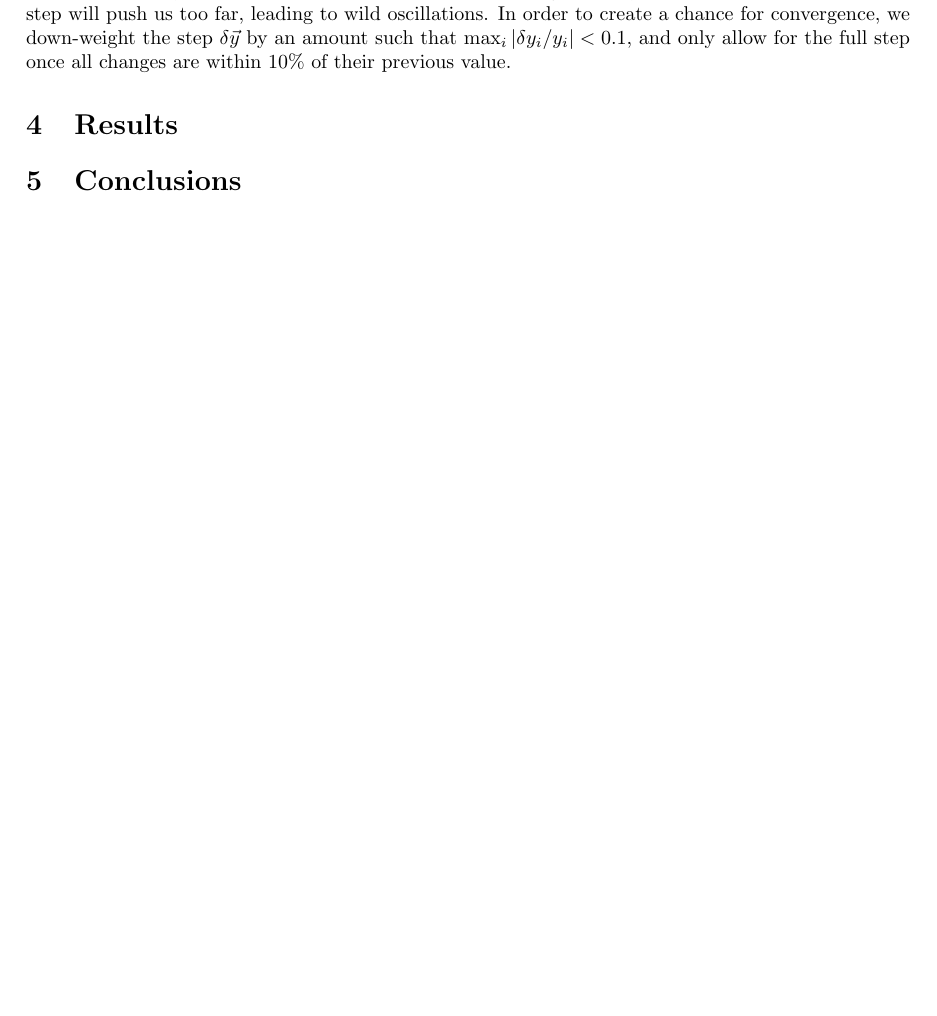
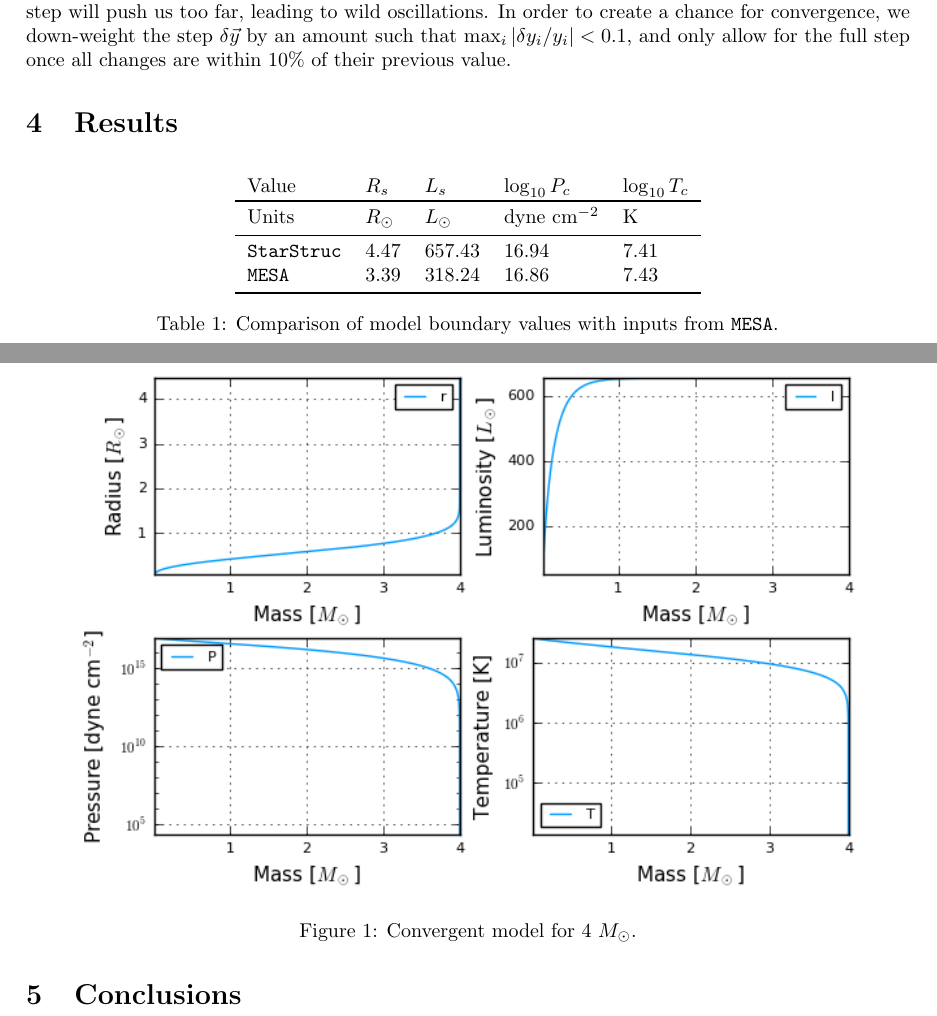
Before and after one commit to adwasser/StarStruc.jl, a LaTeX document (writeup/writeup.tex): part of page 3 of 3 before the commit and two parts of pages 3 and 4 of 4 after it, the two joined at a grey line, cut so that both start at the same text, the shorter picture padded with empty space. Compiled offline with pdfLaTeX.

Commit message:
plots and tables

```diff
--- a/writeup/writeup.tex
+++ b/writeup/writeup.tex
@@ -10,6 +10,7 @@
 \usepackage{caption}
 \usepackage{subcaption}
 \usepackage{hyperref}
+\usepackage{booktabs}
 
 \newcommand{\E}[1]{\ensuremath{\times 10^{#1}}}
 \newcommand{\D}[2]{\ensuremath{\frac{\partial #1}{\partial #2}}}
@@ -134,6 +135,25 @@ Our next proposed set of boundary values is then given just by $\vec{y} + \delta
 
 \section{Results}
 
+\begin{table}[h]
+  \centering
+  \begin{tabular}{lllll}
+    Value & $R_s$ & $L_s$ & $\log_{10} P_c$ & $\log_{10} T_c$ \\
+    \toprule
+    Units & $R_\odot$ & $L_\odot$ & dyne cm$^{-2}$ & K \\
+    \midrule
+    \texttt{StarStruc} & 4.47 & 657.43 & 16.94 & 7.41 \\
+    \texttt{MESA} & 3.39 & 318.24 & 16.86 & 7.43 \\
+    \bottomrule
+  \end{tabular}
+  \caption{Comparison of model boundary values with inputs from \texttt{MESA}.}
+\end{table}
+
+\begin{figure}[h]
+  \centering
+  \includegraphics[width=0.9\linewidth]{mstar4.png}
+  \caption{Convergent model for 4 $M_\odot$.}
+\end{figure}
 \section{Conclusions}
 
 \end{document}
```
Also changed, not shown: writeup/mstar4.png (added), writeup/writeup.pdf.
